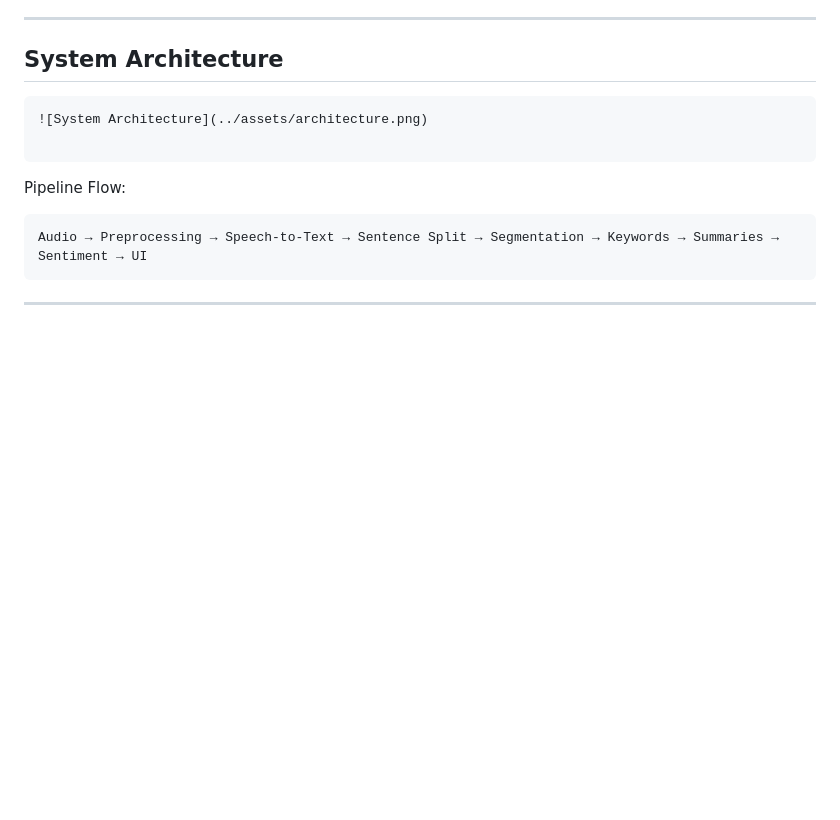
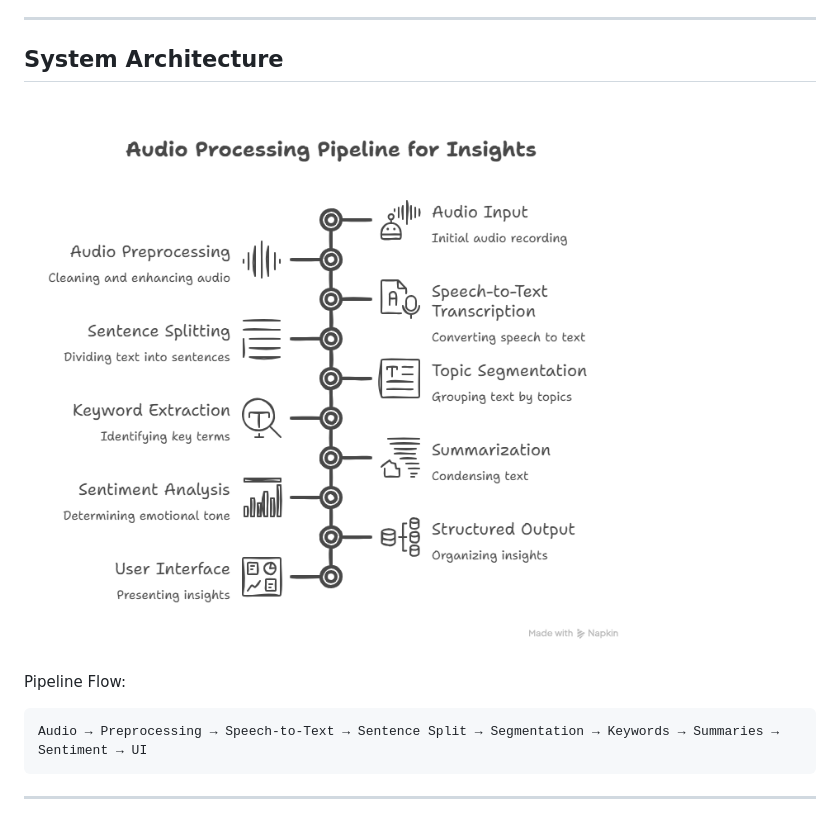
Before and after one commit to DeviPadmavathi-LE/AI-podcast-transcription-segmentation, a Markdown page: README.md, the part around the change. Rendered like a GitHub page; blank space fills up the shorter version.

Commit message:
Documentation

````diff
--- a/README.md
+++ b/README.md
@@ -48,10 +48,7 @@ This system improves accessibility, reduces listening time, and enables fast inf
 
 ## System Architecture
 
-```
-![System Architecture](../assets/architecture.png)
-
-```
+![System Architecture](assets/architecture.png)
 
 Pipeline Flow:
 
````
